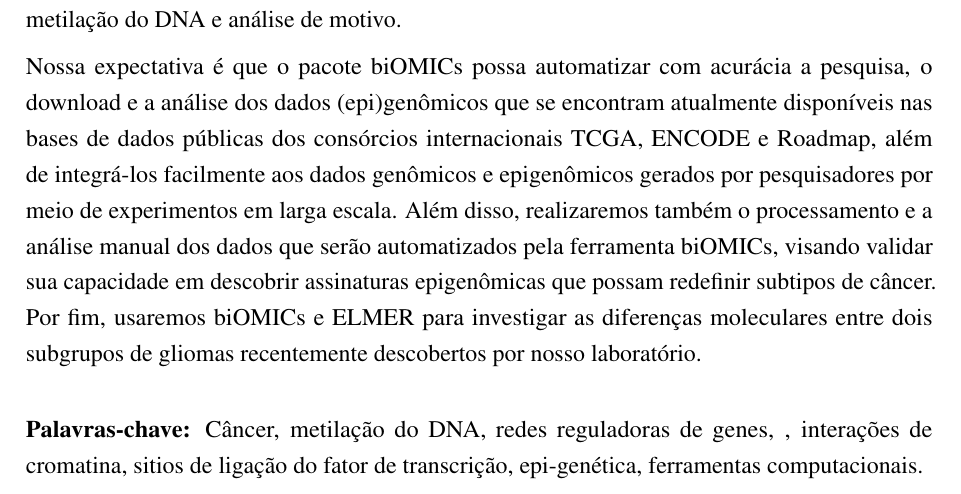
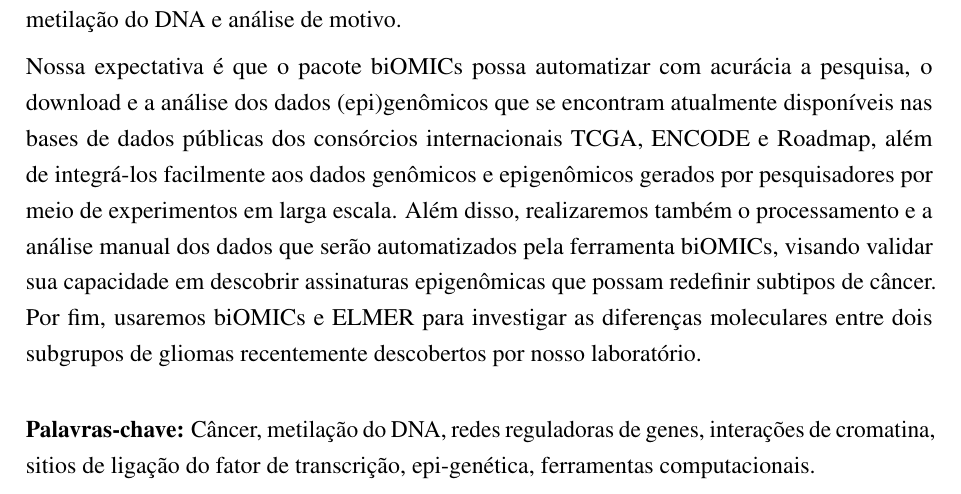
Before and after one commit to tiagochst/Thesis, a LaTeX thesis (thesis.tex): part of page 13 of 79, cut so that both start at the same text. Compiled offline with pdfLaTeX.

Commit message:
Update on Overleaf.

```diff
--- a/thesis.tex
+++ b/thesis.tex
@@ -55,7 +55,7 @@
 Nesse contexto, o objetivo principal deste estudo consiste em implementar o desenvolvimento do pacote biOMICs, o qual será codificado usando-se a licença de código aberto GNU GPL e a linguagem de programação R e que, ao final do estudo, será submetido à comunidade científica do projeto Bioconductor. Além disso, ajudaremos nossos colaboradores com o aperfeiçoamento
 do ELMER, um pacote R/Bioconductor que  identifica elementos reguladores usando dados de expressão gênica, de metilação do DNA e análise de motivo.
 
-Nossa expectativa é que o pacote biOMICs possa automatizar com acurácia a pesquisa, o download e a análise dos dados (epi)genômicos que se encontram atualmente disponíveis nas bases de dados públicas dos consórcios internacionais TCGA, ENCODE e Roadmap, além de integrá-los facilmente aos dados genômicos e epigenômicos gerados por pesquisadores por meio de experimentos em larga escala. Além disso, realizaremos também o processamento e a análise manual dos dados que serão automatizados pela ferramenta biOMICs, visando validar sua capacidade em descobrir assinaturas epigenômicas que possam redefinir subtipos de câncer. Por fim, usaremos biOMICs e ELMER para investigar as diferenças moleculares entre dois subgrupos de gliomas recentemente descobertos por nosso laboratório.}{Câncer, metilação do DNA, redes reguladoras de genes, , interações de cromatina, sitios de ligação do fator de transcrição, epi-genética, ferramentas computacionais}
+Nossa expectativa é que o pacote biOMICs possa automatizar com acurácia a pesquisa, o download e a análise dos dados (epi)genômicos que se encontram atualmente disponíveis nas bases de dados públicas dos consórcios internacionais TCGA, ENCODE e Roadmap, além de integrá-los facilmente aos dados genômicos e epigenômicos gerados por pesquisadores por meio de experimentos em larga escala. Além disso, realizaremos também o processamento e a análise manual dos dados que serão automatizados pela ferramenta biOMICs, visando validar sua capacidade em descobrir assinaturas epigenômicas que possam redefinir subtipos de câncer. Por fim, usaremos biOMICs e ELMER para investigar as diferenças moleculares entre dois subgrupos de gliomas recentemente descobertos por nosso laboratório.}{Câncer, metilação do DNA, redes reguladoras de genes,  interações de cromatina, sitios de ligação do fator de transcrição, epi-genética, ferramentas computacionais}
 
 % ---
 % resumo em inglês
```
